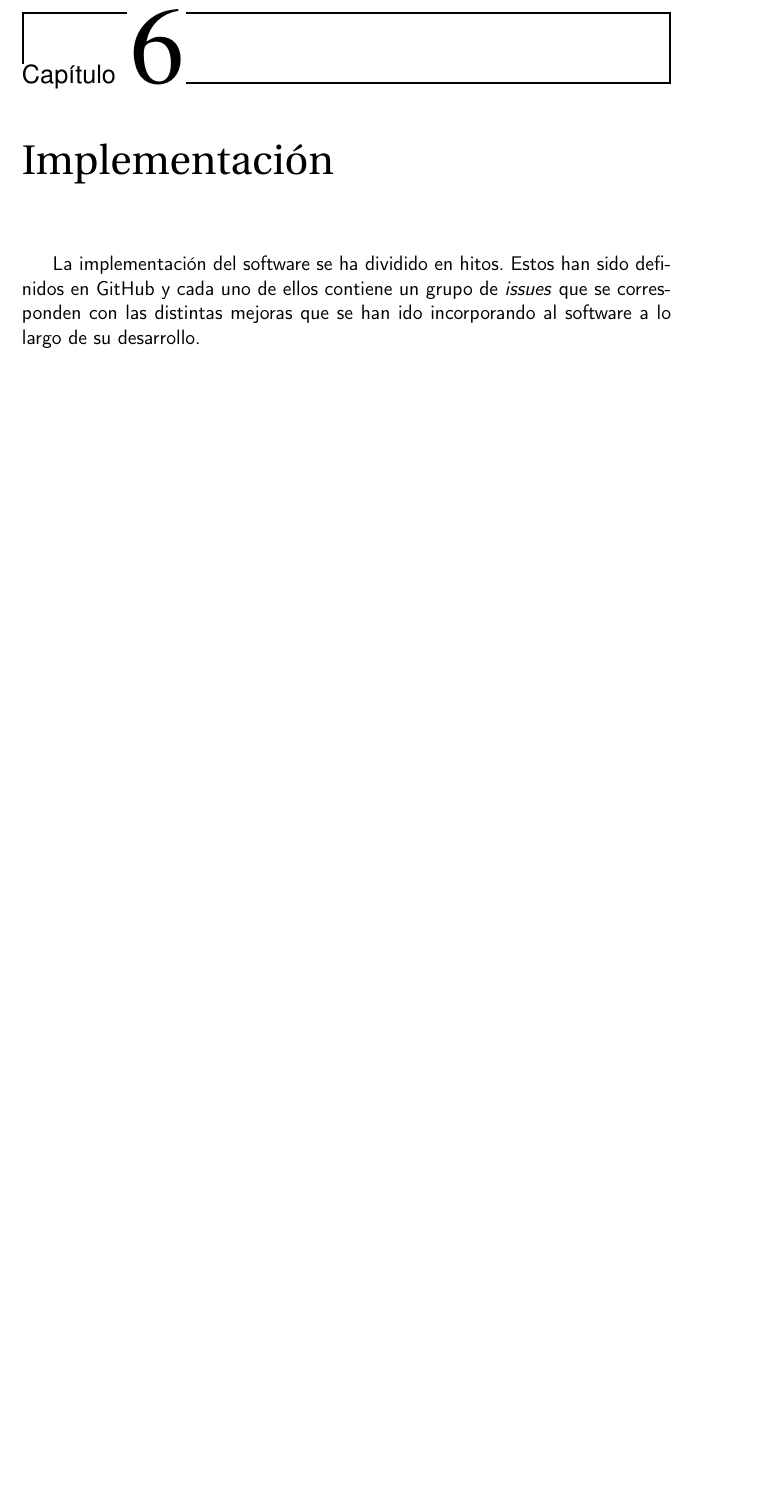
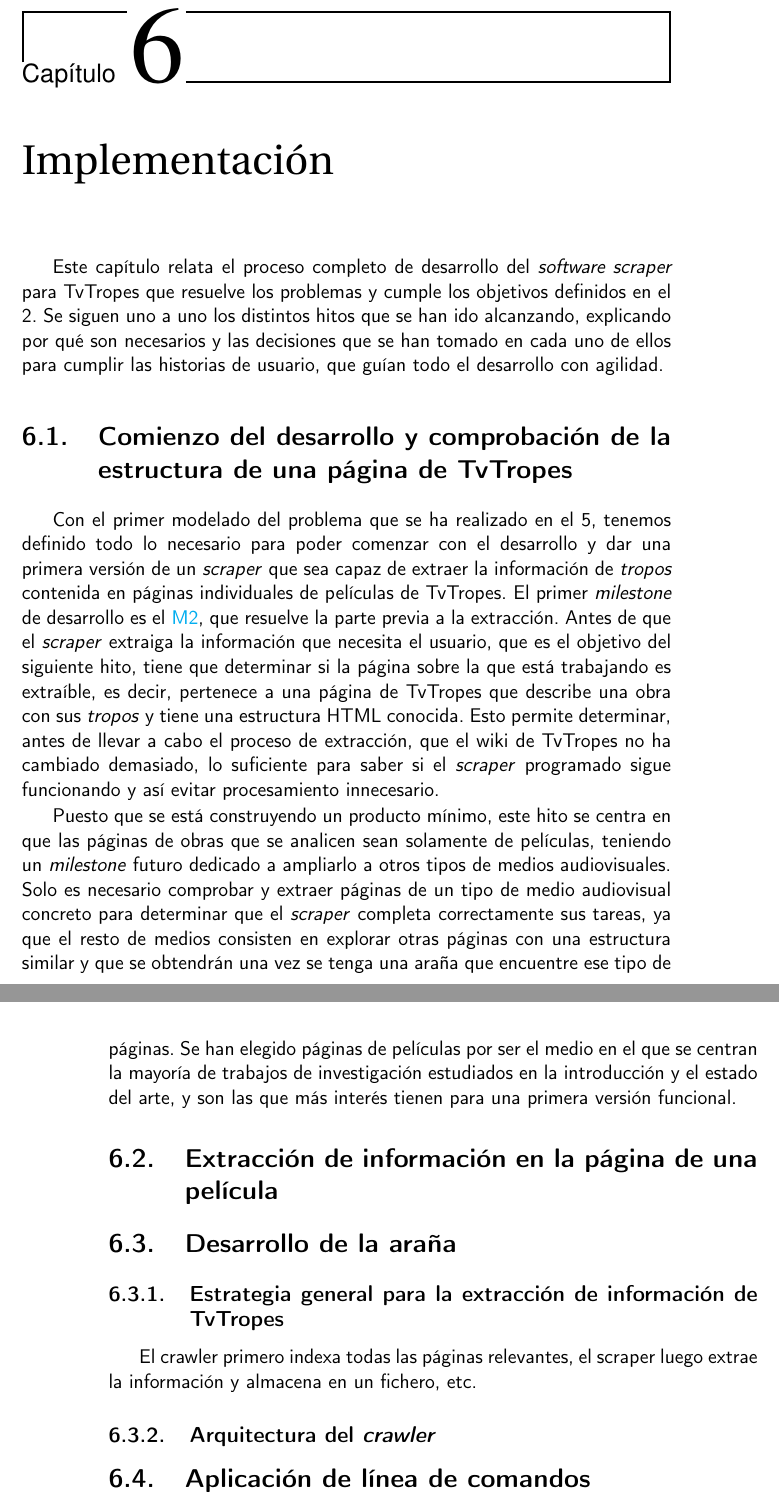
Before and after one commit to jlgallego99/TropesToGo, a LaTeX book (doc/proyecto.tex, which reads doc/secciones/06_implementacion.tex): part of page 85 of 91 before the commit and two parts of pages 85 and 86 of 91 after it, the two joined at a grey line, cut so that both start at the same text, the shorter picture padded with empty space. Compiled offline with pdfLaTeX.

Commit message:
:memo: Explicacion primer hito y referencias a otros capitulos #66

```diff
--- a/doc/secciones/06_implementacion.tex
+++ b/doc/secciones/06_implementacion.tex
@@ -1,4 +1,49 @@
 \chapter{Implementación}
 \label{chapter:6}
 
-La implementación del software se ha dividido en hitos. Estos han sido definidos en GitHub y cada uno de ellos contiene un grupo de \textit{issues} que se corresponden con las distintas mejoras que se han ido incorporando al software a lo largo de su desarrollo.
+Este capítulo relata el proceso completo de desarrollo del \textit{software
+scraper} para TvTropes que resuelve los problemas y cumple los objetivos
+definidos en el \ref{chapter:2}. Se siguen uno a uno los distintos hitos que se
+han ido alcanzando, explicando por qué son necesarios y las decisiones que se
+han tomado en cada uno de ellos para cumplir las historias de usuario, que guían
+todo el desarrollo con agilidad.
+
+\section{Comienzo del desarrollo y comprobación de la estructura de una página de TvTropes}
+Con el primer modelado del problema que se ha realizado en el \ref{chapter:5},
+tenemos definido todo lo necesario para poder comenzar con el desarrollo y dar
+una primera versión de un \textit{scraper} que sea capaz de extraer la
+información de \textit{tropos} contenida en páginas individuales de películas de
+TvTropes. El primer \textit{milestone} de desarrollo es el
+\href{https://github.com/jlgallego99/TropesToGo/milestone/3}{M2}, que resuelve
+la parte previa a la extracción. Antes de que el \textit{scraper} extraiga la
+información que necesita el usuario, que es el objetivo del siguiente hito,
+tiene que determinar si la página sobre la que está trabajando es extraíble, es
+decir, pertenece a una página de TvTropes que describe una obra con sus
+\textit{tropos} y tiene una estructura HTML conocida. Esto permite determinar,
+antes de llevar a cabo el proceso de extracción, que el wiki de TvTropes no ha
+cambiado demasiado, lo suficiente para saber si el \textit{scraper} programado
+sigue funcionando y así evitar procesamiento innecesario.
+
+Puesto que se está construyendo un producto mínimo, este hito se centra en que
+las páginas de obras que se analicen sean solamente de películas, teniendo un
+\textit{milestone} futuro dedicado a ampliarlo a otros tipos de medios
+audiovisuales. Solo es necesario comprobar y extraer páginas de un tipo de medio
+audiovisual concreto para determinar que el \textit{scraper} completa
+correctamente sus tareas, ya que el resto de medios consisten en explorar otras
+páginas con una estructura similar y que se obtendrán una vez se tenga una araña
+que encuentre ese tipo de páginas. Se han elegido páginas de películas por ser
+el medio en el que se centran la mayoría de trabajos de investigación estudiados
+en la introducción y el estado del arte, y son las que más interés tienen para
+una primera versión funcional.
+
+\section{Extracción de información en la página de una película}
+
+\section{Desarrollo de la araña}
+
+\subsection{Estrategia general para la extracción de información de TvTropes}
+El crawler primero indexa todas las páginas relevantes, el scraper luego extrae
+la información y almacena en un fichero, etc.
+
+\subsection{Arquitectura del \textit{crawler}}
+
+\section{Aplicación de línea de comandos}
```
Also changed, not shown: doc/secciones/02_descripcion.tex (+1 -0 lines), doc/secciones/04_planificacion.tex (+2 -0 lines), doc/secciones/05_analisis.tex (+2 -0 lines).
